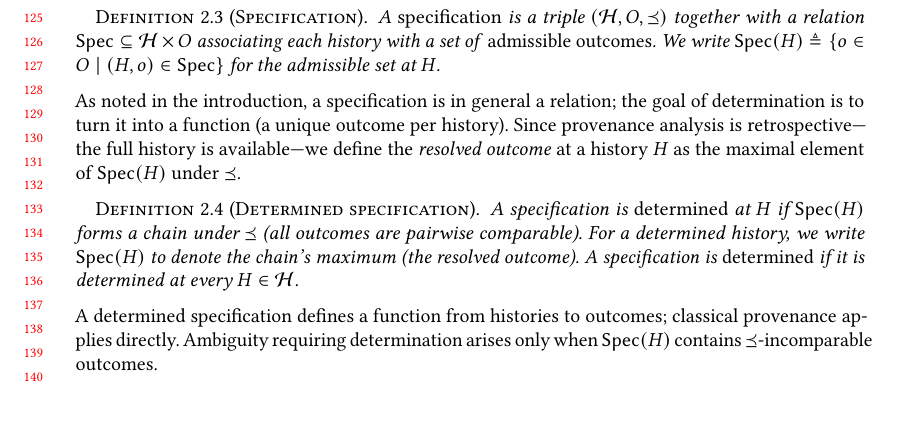
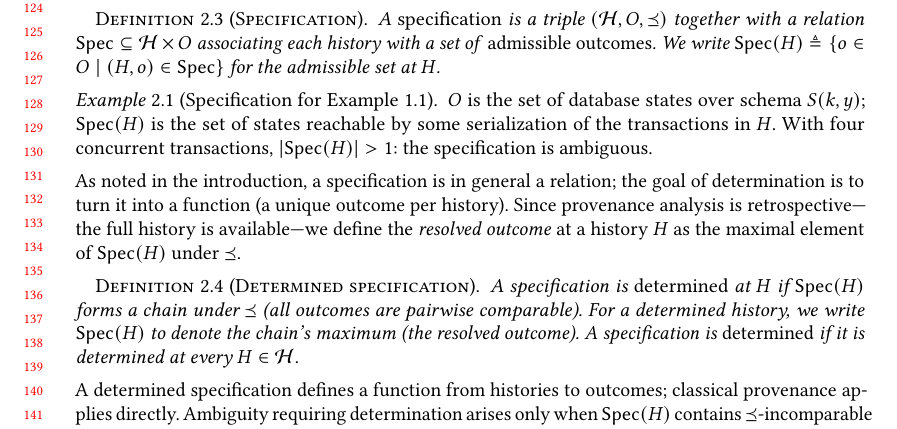
Before and after one commit to jhellerstein/provenance, a LaTeX paper (main.tex): part of page 3 of 37, cut at the place of the change, the shorter picture padded with empty space. Compiled offline with pdfLaTeX.

Commit message:
Add crisp example after Specification definition grounding it in Example 1.1

```diff
--- a/main.tex
+++ b/main.tex
@@ -289,6 +289,14 @@ specification (enlarging $\Ord$ relaxes coordination requirements).
   We write $\Spec(H) \triangleq \{o \in O \mid (H,o) \in \Spec\}$ for the
   admissible set at~$H$.
 \end{definition}
+
+\begin{example}[Specification for Example~\ref{ex:example}]
+  $O$ is the set of database states over schema $S(k,y)$;
+  $\Spec(H)$ is the set of states reachable by some serialization of
+  the transactions in $H$.
+  With four concurrent transactions, $|\Spec(H)| > 1$: the
+  specification is ambiguous.
+\end{example}
 
 \noindent
 As noted in the introduction, a specification is in general a
```
